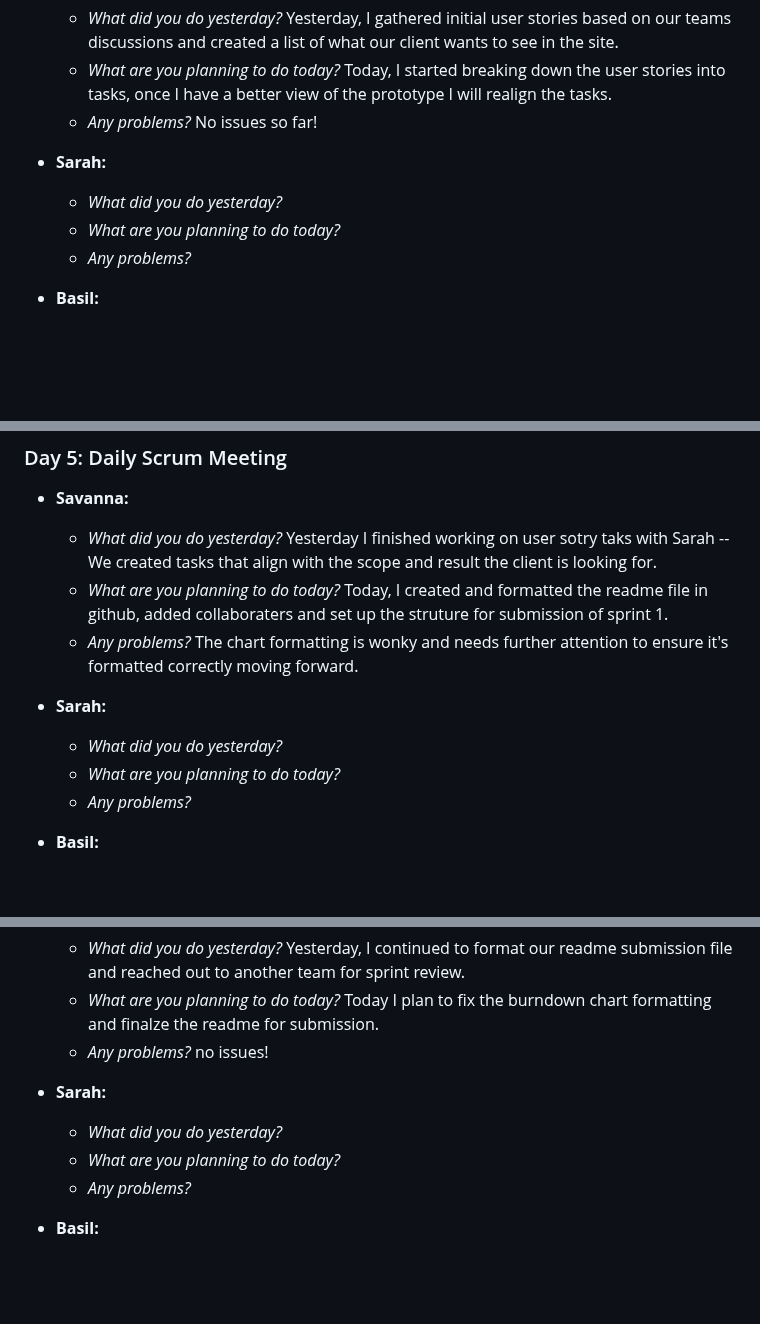
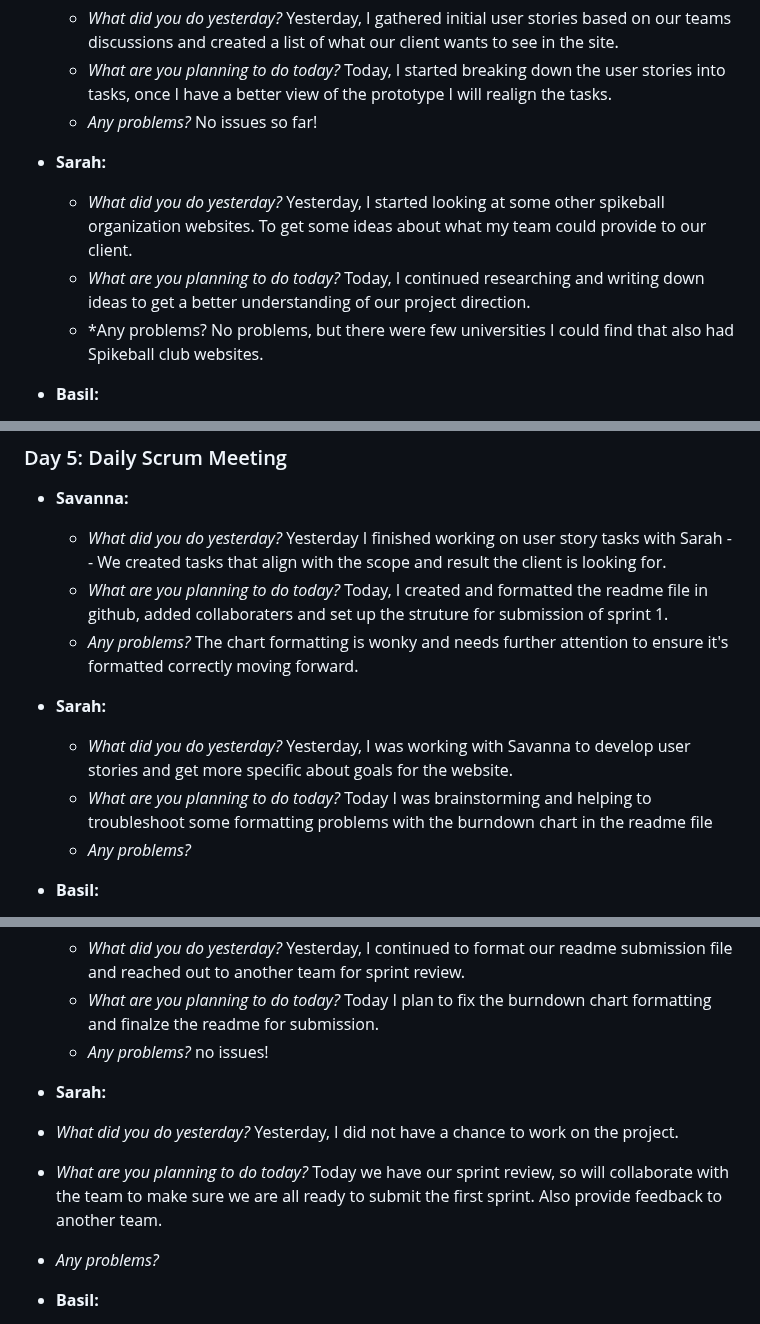
Before and after one commit to sjburgess/UW-Roundnet-Website, a Markdown page: README.md, 3 parts joined by grey strips. Rendered like a GitHub page; blank space fills up the shorter version.

```diff
--- a/README.md
+++ b/README.md
@@ -86,9 +86,9 @@ Please see the files section for our HTML, CSS, and JS prototype.
   - *Any problems?* No issues so far!
 
 - **Sarah:**
-  - *What did you do yesterday?*
-  - *What are you planning to do today?*
-  - *Any problems?*
+  - *What did you do yesterday?* Yesterday, I started looking at some other spikeball organization websites. To get some ideas about what my team could provide to our client.
+  - *What are you planning to do today?* Today, I continued researching and writing down ideas to get a better understanding of our project direction.
+  - *Any problems? No problems, but there were few universities I could find that also had Spikeball club websites.
 
 - **Basil:**
   - *What did you do yesterday? I completed market analysis research to observe functionality and graphical integrity of websites for similar organizations. I took note of aspects to retain in Badger Roundnet's website.*
@@ -114,13 +114,13 @@ Please see the files section for our HTML, CSS, and JS prototype.
 
 ### Day 5: Daily Scrum Meeting
 - **Savanna:**
-  - *What did you do yesterday?* Yesterday I finished working on user sotry taks with Sarah -- We created tasks that align with the scope and result the client is looking for.
+  - *What did you do yesterday?* Yesterday I finished working on user story tasks with Sarah -- We created tasks that align with the scope and result the client is looking for.
   - *What are you planning to do today?* Today, I created and formatted the readme file in github, added collaboraters and set up the struture for submission of sprint 1.
   - *Any problems?* The chart formatting is wonky and needs further attention to ensure it's formatted correctly moving forward.
 
 - **Sarah:**
-  - *What did you do yesterday?*
-  - *What are you planning to do today?*
+  - *What did you do yesterday?* Yesterday, I was working with Savanna to develop user stories and get more specific about goals for the website.
+  - *What are you planning to do today?* Today I was brainstorming and helping to troubleshoot some formatting problems with the burndown chart in the readme file
   - *Any problems?*
 
 - **Basil:**
@@ -152,8 +152,8 @@ Please see the files section for our HTML, CSS, and JS prototype.
   - *Any problems?* no issues!
 
 - **Sarah:**
-  - *What did you do yesterday?*
-  - *What are you planning to do today?*
+ - *What did you do yesterday?* Yesterday, I did not have a chance to work on the project.
+  - *What are you planning to do today?* Today we have our sprint review, so will collaborate with the team to make sure we are all ready to submit the first sprint. Also provide feedback to another team.
   - *Any problems?*
 
 - **Basil:**
```
Also changed, not shown: other parts of README.md (+1 -1 lines).
